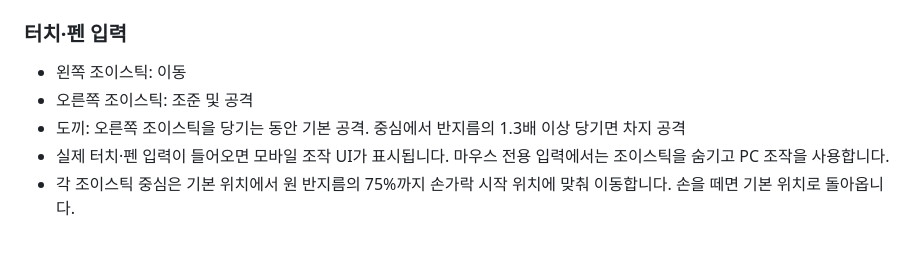
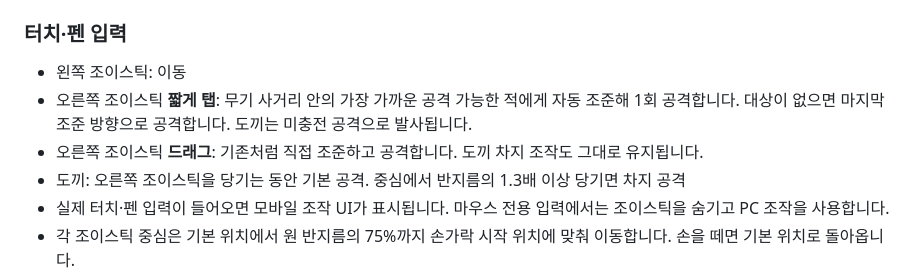
Before and after one commit to dkssud9999/The-mines, a Markdown page: README.md, the part around the change. GitHub-like rendering; blank space fills up the shorter version.

Commit message:
Document joystick tap auto-aim controls

```diff
--- a/README.md
+++ b/README.md
@@ -19,7 +19,8 @@
 ### 터치·펜 입력
 
 - 왼쪽 조이스틱: 이동
-- 오른쪽 조이스틱: 조준 및 공격
+- 오른쪽 조이스틱 **짧게 탭**: 무기 사거리 안의 가장 가까운 공격 가능한 적에게 자동 조준해 1회 공격합니다. 대상이 없으면 마지막 조준 방향으로 공격합니다. 도끼는 미충전 공격으로 발사됩니다.
+- 오른쪽 조이스틱 **드래그**: 기존처럼 직접 조준하고 공격합니다. 도끼 차지 조작도 그대로 유지됩니다.
 - 도끼: 오른쪽 조이스틱을 당기는 동안 기본 공격. 중심에서 반지름의 1.3배 이상 당기면 차지 공격
 - 실제 터치·펜 입력이 들어오면 모바일 조작 UI가 표시됩니다. 마우스 전용 입력에서는 조이스틱을 숨기고 PC 조작을 사용합니다.
 - 각 조이스틱 중심은 기본 위치에서 원 반지름의 75%까지 손가락 시작 위치에 맞춰 이동합니다. 손을 떼면 기본 위치로 돌아옵니다.
```
